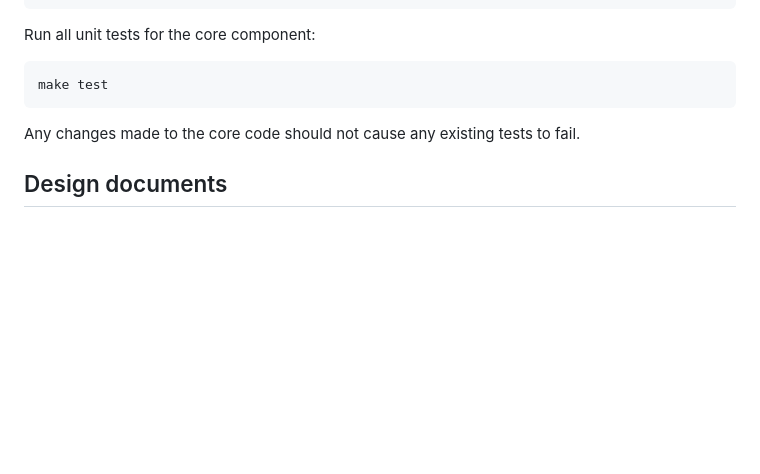
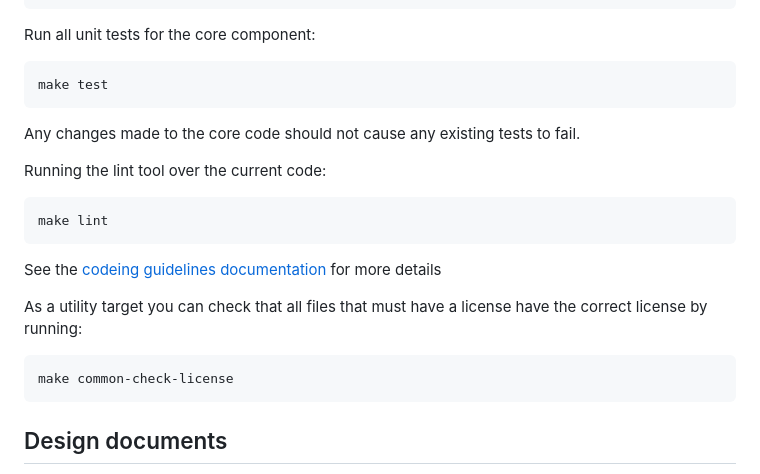
Before and after one commit to apache/yunikorn-core, a Markdown page: docs/developer-guide.md, the part around the change. Rendered like a GitHub page; blank space fills up the shorter version.

Commit message:
lint: add IDE config and link code guide into dev guide

````diff
--- a/docs/developer-guide.md
+++ b/docs/developer-guide.md
@@ -114,6 +114,17 @@ make test
 ```
 Any changes made to the core code should not cause any existing tests to fail.
 
+Running the lint tool over the current code:
+```
+make lint
+```
+See the [codeing guidelines documentation](./coding-guidelines.md) for more details
+
+As a utility target you can check that all files that must have a license have the correct license by running:
+```
+make common-check-license
+```
+
 ## Design documents
 
 All design documents are located in a central location per component. The core component design documents also contains the design documents for cross component designs.
````
Also changed, not shown: docs/coding-guidelines.md (+21 -0 lines), docs/images/goland_ide_pref_imports.png (added), docs/images/goland_ide_pref_inspections.png (added), docs/images/goland_ide_pref_other.png (added), docs/images/goland_ide_pref_tabs.png (added).
